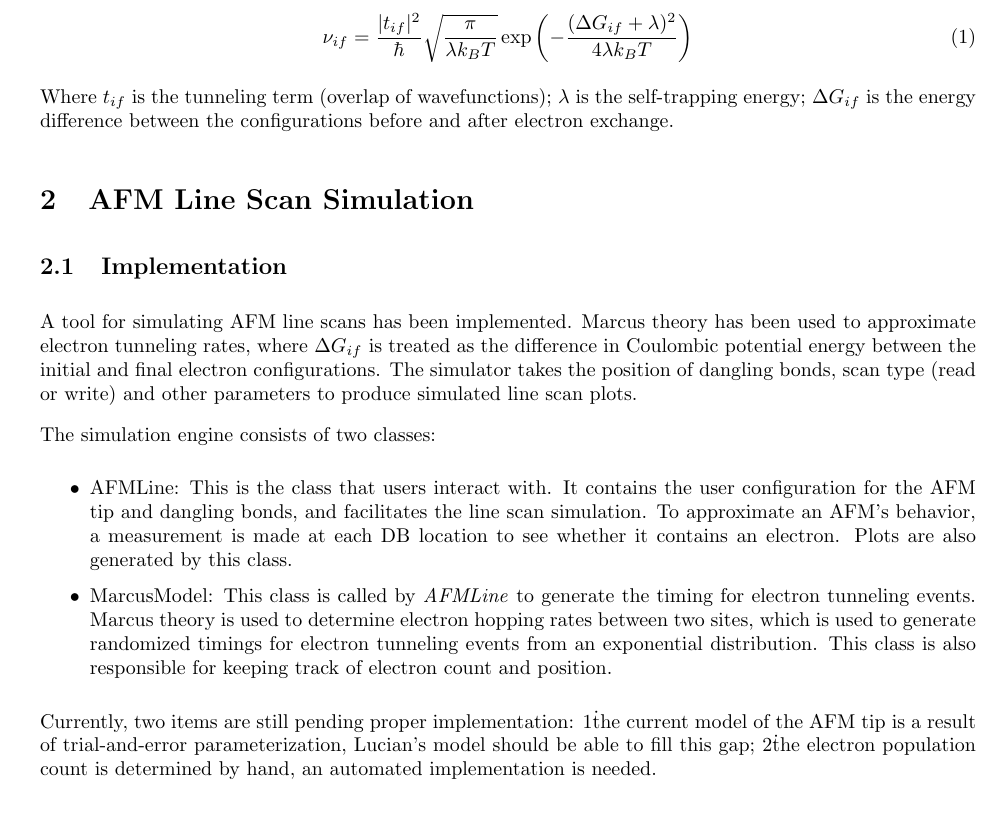
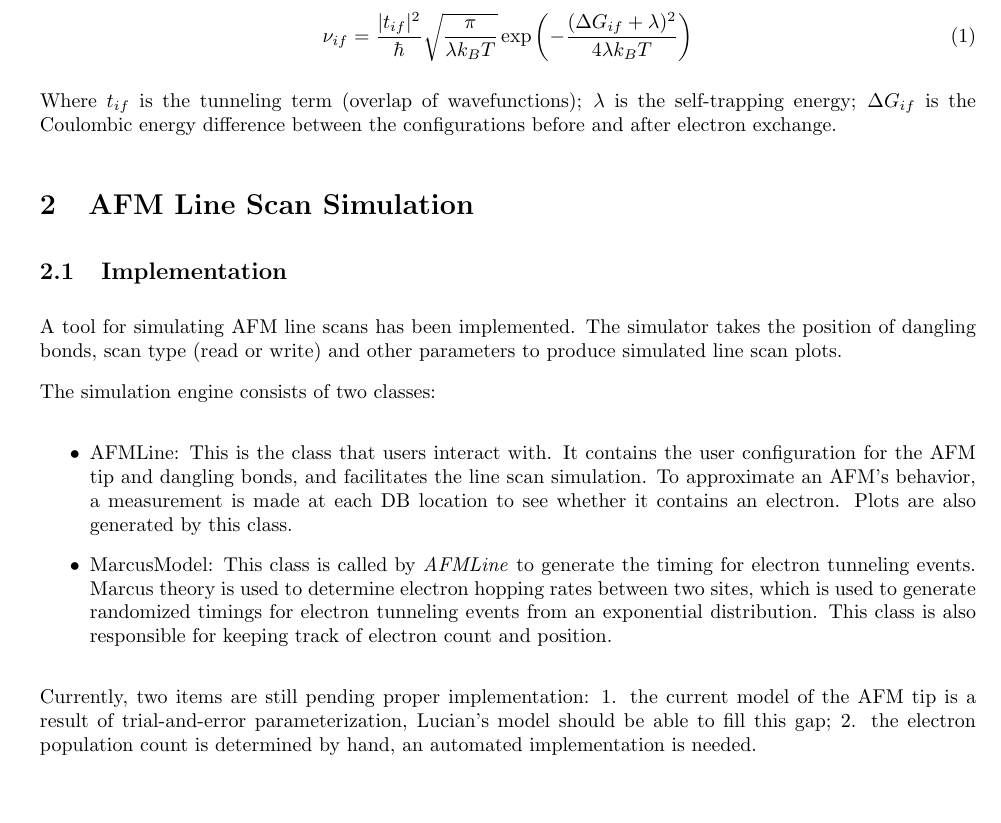
Before and after one commit to retallickj/afm-sim, a LaTeX document (doc/code-summary.tex): part of the page, cut so that both start at the same text. Compiled offline with pdfLaTeX.

Commit message:
small changes

```diff
--- a/doc/code-summary.tex
+++ b/doc/code-summary.tex
@@ -78,7 +78,7 @@ Marcus theory models the rate of thermally assisted adiabatic electron transfers
   \label{eq:marcus-tunneling-rate}
 \end{equation}
 
-Where $t_{i f}$ is the tunneling term (overlap of wavefunctions); $\lambda$ is the self-trapping energy; $\Delta G_{i f}$ is the energy difference between the configurations before and after electron exchange.
+Where $t_{i f}$ is the tunneling term (overlap of wavefunctions); $\lambda$ is the self-trapping energy; $\Delta G_{i f}$ is the Coulombic energy difference between the configurations before and after electron exchange.
 
 
 
@@ -90,7 +90,7 @@ Where $t_{i f}$ is the tunneling term (overlap of wavefunctions); $\lambda$ is t
 
 \subsection{Implementation}
 
-A tool for simulating AFM line scans has been implemented. Marcus theory has been used to approximate electron tunneling rates, where $\Delta G_{i f}$ is treated as the difference in Coulombic potential energy between the initial and final electron configurations. The simulator takes the position of dangling bonds, scan type (read or write) and other parameters to produce simulated line scan plots.
+A tool for simulating AFM line scans has been implemented. The simulator takes the position of dangling bonds, scan type (read or write) and other parameters to produce simulated line scan plots.
 
 The simulation engine consists of two classes:
 
@@ -99,7 +99,7 @@ The simulation engine consists of two classes:
   \item MarcusModel: This class is called by \textit{AFMLine} to generate the timing for electron tunneling events. Marcus theory is used to determine electron hopping rates between two sites, which is used to generate randomized timings for electron tunneling events from an exponential distribution. This class is also responsible for keeping track of electron count and position.
 \end{itemize}
 
-Currently, two items are still pending proper implementation: 1\. the current model of the AFM tip is a result of trial-and-error parameterization, Lucian's model should be able to fill this gap; 2\. the electron population count is determined by hand, an automated implementation is needed.
+Currently, two items are still pending proper implementation: 1. the current model of the AFM tip is a result of trial-and-error parameterization, Lucian's model should be able to fill this gap; 2. the electron population count is determined by hand, an automated implementation is needed.
 
 
 \subsection{Usage}
```
Also changed, not shown: doc/code-summary.pdf.
